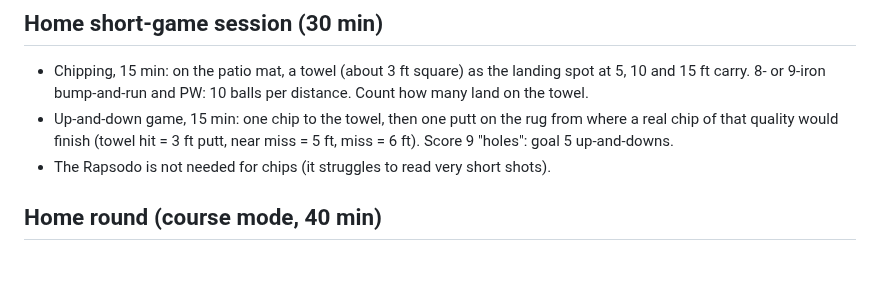
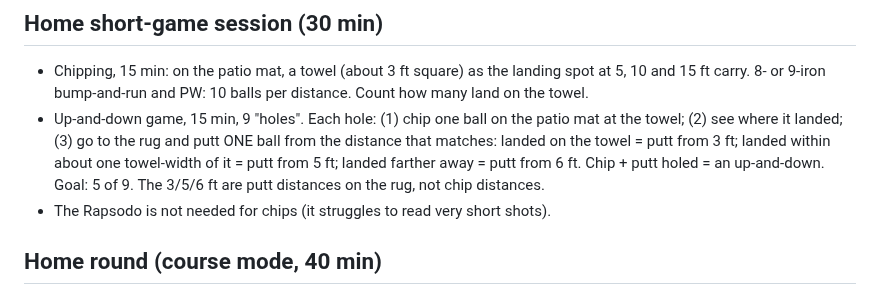
Before and after one commit to rymtun-bot/Pocket-caddie, a Markdown page: practice/plan-2026-11.md, the part around the change. Drawn GitHub-style; blank space fills up the shorter version.

Commit message:
Plan: clarify the up-and-down game
Co-Authored-By: Claude Opus 5.5 <noreply@anthropic.com>
Claude-Session: https://claude.ai/code/session_01153KpuUiAyGFcfqNVjMxGi

```diff
--- a/practice/plan-2026-11.md
+++ b/practice/plan-2026-11.md
@@ -72,8 +72,10 @@ each side) · send Rapsodo screenshots and video.
 ## Home short-game session (30 min)
 - Chipping, 15 min: on the patio mat, a towel (about 3 ft square) as the landing spot at 5, 10 and 15 ft carry.
   8- or 9-iron bump-and-run and PW: 10 balls per distance. Count how many land on the towel.
-- Up-and-down game, 15 min: one chip to the towel, then one putt on the rug from where a real chip of that quality
-  would finish (towel hit = 3 ft putt, near miss = 5 ft, miss = 6 ft). Score 9 "holes": goal 5 up-and-downs.
+- Up-and-down game, 15 min, 9 "holes". Each hole: (1) chip one ball on the patio mat at the towel; (2) see where it
+  landed; (3) go to the rug and putt ONE ball from the distance that matches: landed on the towel = putt from 3 ft;
+  landed within about one towel-width of it = putt from 5 ft; landed farther away = putt from 6 ft. Chip + putt holed =
+  an up-and-down. Goal: 5 of 9. The 3/5/6 ft are putt distances on the rug, not chip distances.
 - The Rapsodo is not needed for chips (it struggles to read very short shots).
 
 ## Home round (course mode, 40 min)
```
